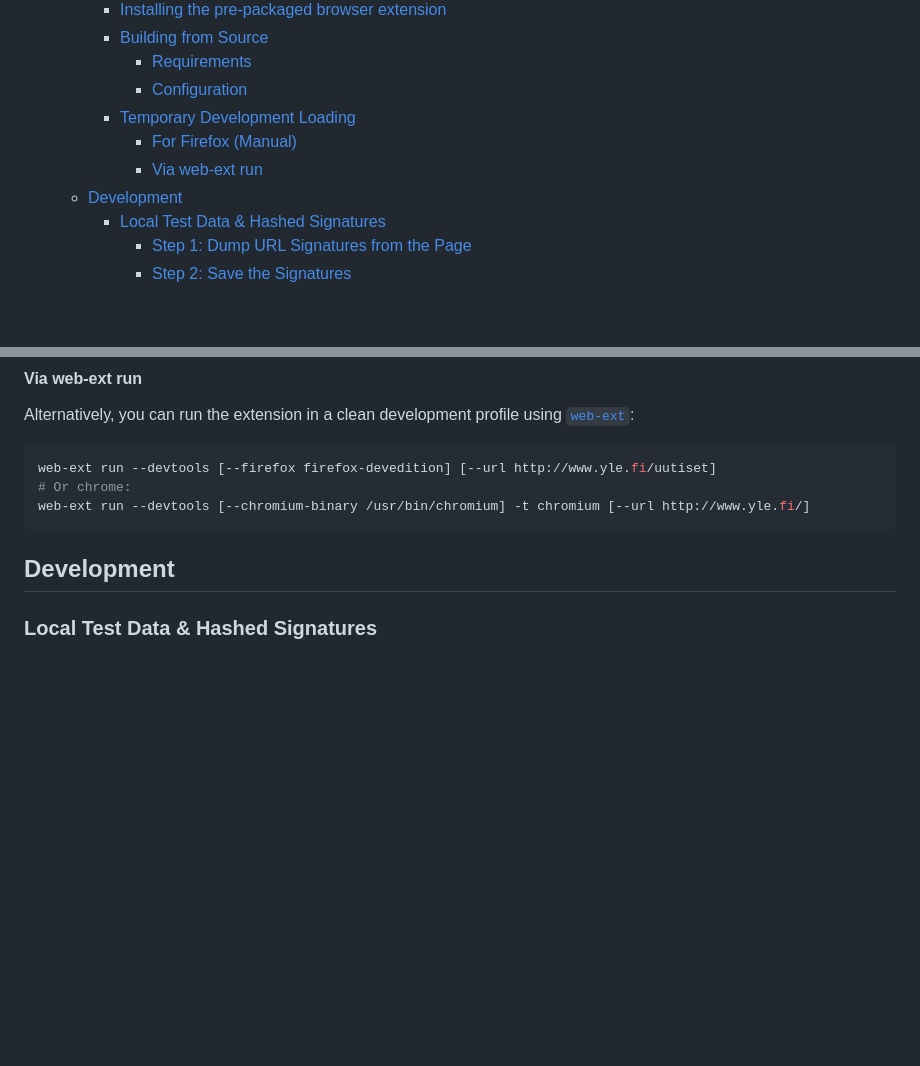
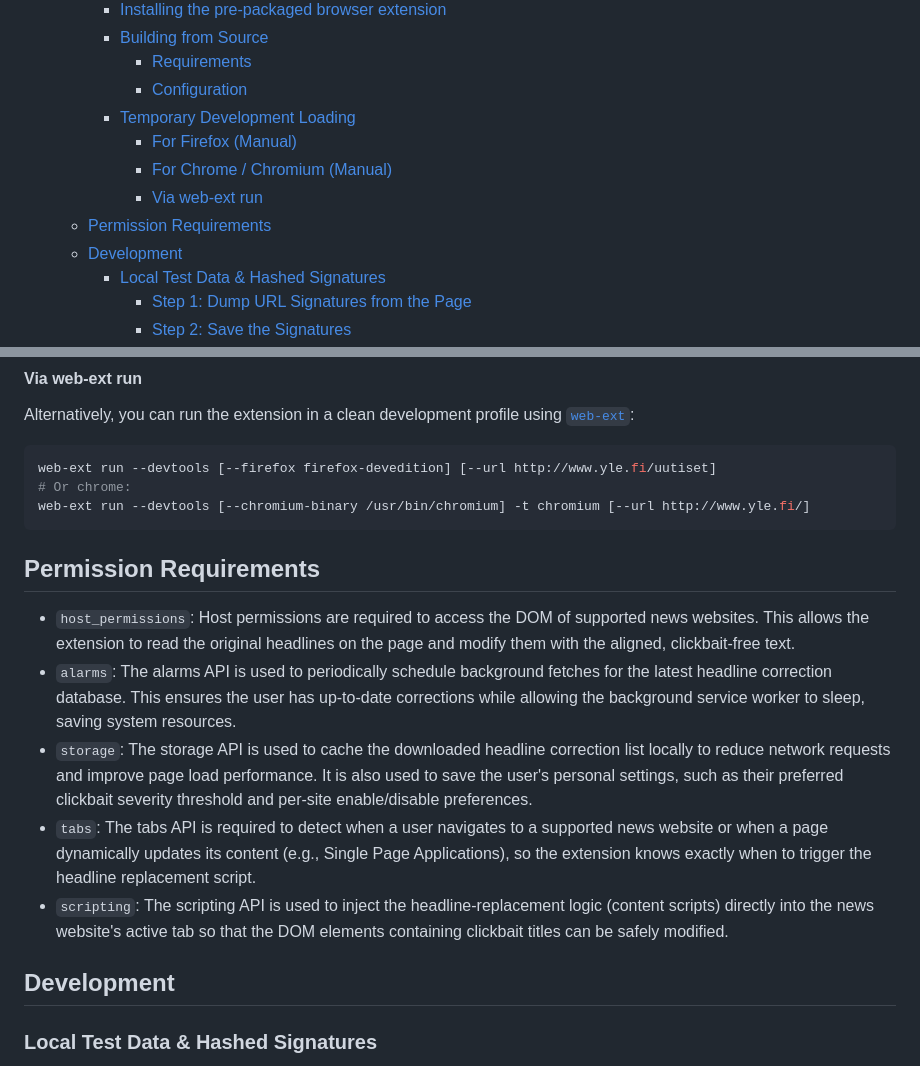
Before and after one commit to Klikkikuri/paatti, a Markdown page: README.md, 2 parts joined by grey strips. Drawn GitHub-style; blank space fills up the shorter version.

Commit message:
docs: Detail permission requirements.

````diff
--- a/README.md
+++ b/README.md
@@ -16,7 +16,9 @@ Sail smoothly through the clickbait-infested web using this browser extension.
       - [Configuration](#configuration)
     - [Temporary Development Loading](#temporary-development-loading)
       - [For Firefox (Manual)](#for-firefox-manual)
+      - [For Chrome / Chromium (Manual)](#for-chrome--chromium-manual)
       - [Via web-ext run](#via-web-ext-run)
+  - [Permission Requirements](#permission-requirements)
   - [Development](#development)
     - [Local Test Data \& Hashed Signatures](#local-test-data--hashed-signatures)
       - [Step 1: Dump URL Signatures from the Page](#step-1-dump-url-signatures-from-the-page)
@@ -139,6 +141,13 @@ web-ext run --devtools [--firefox firefox-devedition] [--url http://www.yle.fi/u
 web-ext run --devtools [--chromium-binary /usr/bin/chromium] -t chromium [--url http://www.yle.fi/]
 ```
 
+## Permission Requirements
+
+- `host_permissions`: Host permissions are required to access the DOM of supported news websites. This allows the extension to read the original headlines on the page and modify them with the aligned, clickbait-free text.
+- `alarms`: The alarms API is used to periodically schedule background fetches for the latest headline correction database. This ensures the user has up-to-date corrections while allowing the background service worker to sleep, saving system resources.
+- `storage`: The storage API is used to cache the downloaded headline correction list locally to reduce network requests and improve page load performance. It is also used to save the user's personal settings, such as their preferred clickbait severity threshold and per-site enable/disable preferences.
+- `tabs`: The tabs API is required to detect when a user navigates to a supported news website or when a page dynamically updates its content (e.g., Single Page Applications), so the extension knows exactly when to trigger the headline replacement script.
+- `scripting`: The scripting API is used to inject the headline-replacement logic (content scripts) directly into the news website's active tab so that the DOM elements containing clickbait titles can be safely modified.
 
 ## Development
 
````
